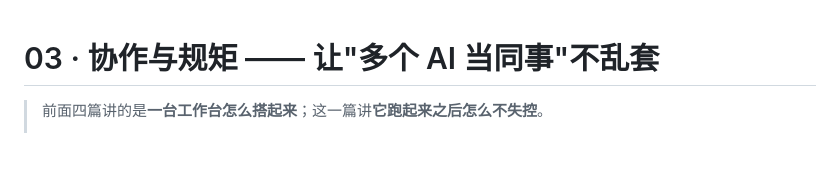
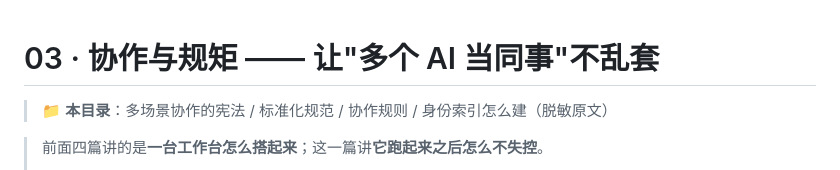
Before and after one commit to mashanglinyu/luanyujia-workbench, a Markdown page: 05-协作与规矩/README.md, the part around the change. Drawn GitHub-style; blank space fills up the shorter version.

Commit message:
05-协作与规矩：多场景协作的宪法 / 标准化规范 / 协作规则 / 身份索引怎么建（脱敏原文）

```diff
--- a/05-协作与规矩/README.md
+++ b/05-协作与规矩/README.md
@@ -1,4 +1,6 @@
 # 03 · 协作与规矩 —— 让"多个 AI 当同事"不乱套
+
+> 📁 **本目录**：多场景协作的宪法 / 标准化规范 / 协作规则 / 身份索引怎么建（脱敏原文）
 
 > 前面四篇讲的是**一台工作台怎么搭起来**；这一篇讲**它跑起来之后怎么不失控**。
 >
```
